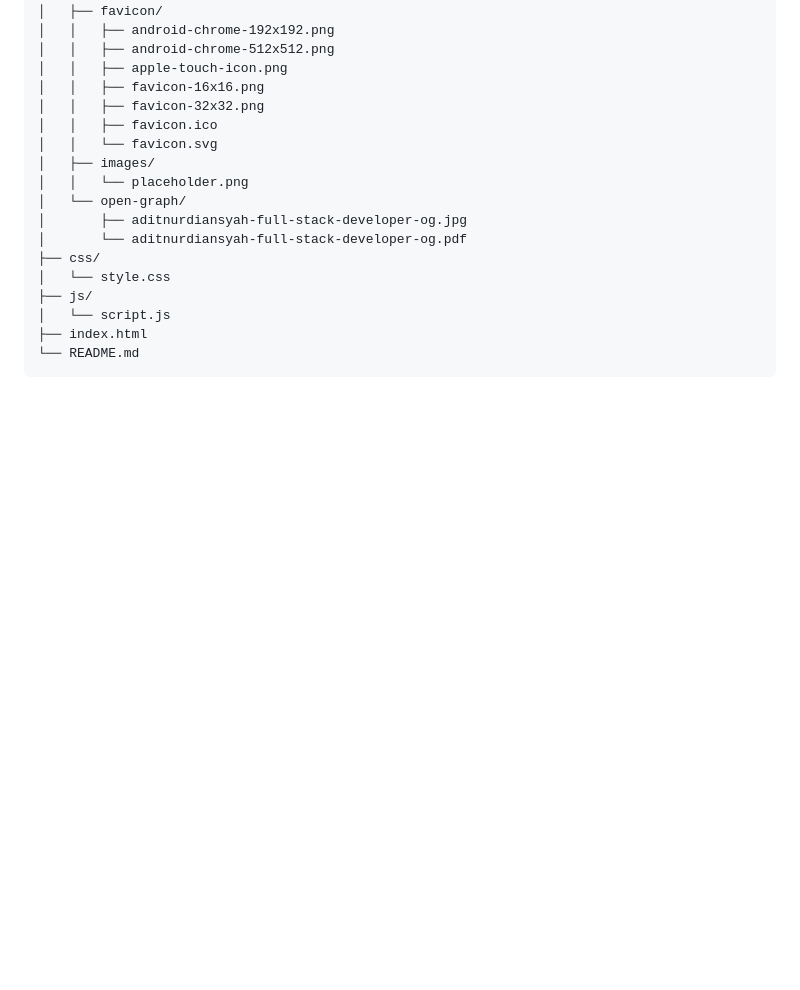
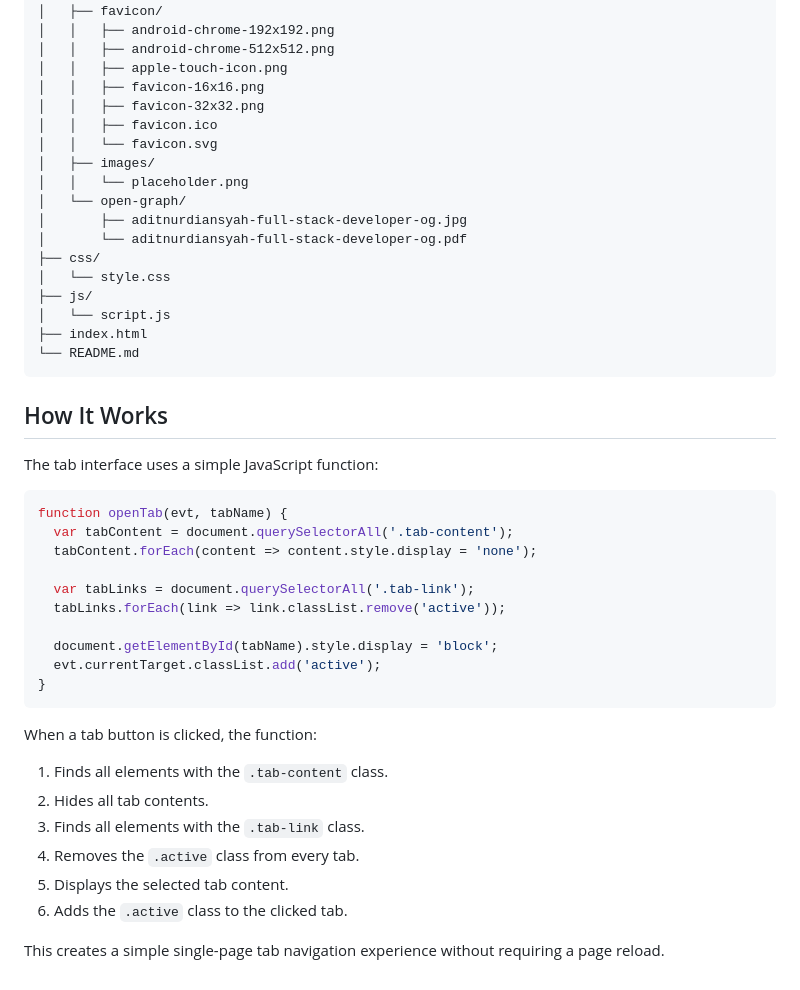
Before and after one commit to aditnurdiansyah/tabs, a Markdown page: README.md, the part around the change. Drawn GitHub-style; blank space fills up the shorter version.

Commit message:
adding HIW detail section

````diff
--- a/README.md
+++ b/README.md
@@ -122,3 +122,31 @@ tabs/
 ├── index.html
 └── README.md
 ```
+
+## How It Works
+
+The tab interface uses a simple JavaScript function:
+
+```javascript
+function openTab(evt, tabName) {
+  var tabContent = document.querySelectorAll('.tab-content');
+  tabContent.forEach(content => content.style.display = 'none');
+
+  var tabLinks = document.querySelectorAll('.tab-link');
+  tabLinks.forEach(link => link.classList.remove('active'));
+
+  document.getElementById(tabName).style.display = 'block';
+  evt.currentTarget.classList.add('active');
+}
+```
+
+When a tab button is clicked, the function:
+
+1. Finds all elements with the `.tab-content` class.
+2. Hides all tab contents.
+3. Finds all elements with the `.tab-link` class.
+4. Removes the `.active` class from every tab.
+5. Displays the selected tab content.
+6. Adds the `.active` class to the clicked tab.
+
+This creates a simple single-page tab navigation experience without requiring a page reload.
````
